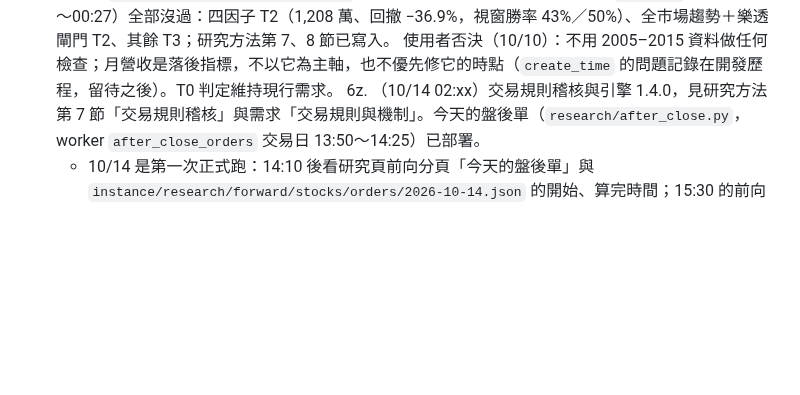
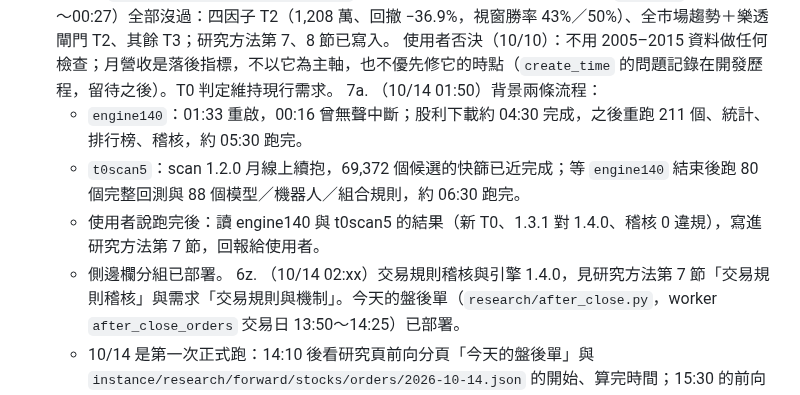
Before and after one commit to ryan73093/StockResearch, a Markdown page: docs/development_handoff.md, the part around the change. Drawn GitHub-style; blank space fills up the shorter version.

Commit message:
Handoff: the two background pipelines
Co-Authored-By: Claude Opus 5.5 <noreply@anthropic.com>

```diff
--- a/docs/development_handoff.md
+++ b/docs/development_handoff.md
@@ -51,6 +51,11 @@
 6j. （10/09 22:3x）lowdd 與 volscale 7 個全沒過（低波動回撤淺但輸 0050；波動減碼回撤只淺 4 點、報酬少三分之二）。背景執行中：`rl-sleeves-2.0.0`（現金版，約 30 分鐘）、新聞評分（最後一天）、AI 研究員第一輪（第三次，已修正讀取）。使用者說跑完後讀結果寫進研究方法。
 6m. （10/10 00:25）台股量化做法回顧完成（報告 `reports/台股量化 開源專案與實證.md`、系統頁「台股量化做法」）。第三批 `evidence` 6 個（00:25～00:27）全部沒過：四因子 T2（1,208 萬、回撤 −36.9%，視窗勝率 43%／50%）、全市場趨勢＋樂透閘門 T2、其餘 T3；研究方法第 7、8 節已寫入。
    使用者否決（10/10）：不用 2005–2015 資料做任何檢查；月營收是落後指標，不以它為主軸，也不優先修它的時點（`create_time` 的問題記錄在開發歷程，留待之後）。T0 判定維持現行需求。
+7a. （10/14 01:50）背景兩條流程：
+   - `engine140`：01:33 重啟，00:16 曾無聲中斷；股利下載約 04:30 完成，之後重跑 211 個、統計、排行榜、稽核，約 05:30 跑完。
+   - `t0scan5`：scan 1.2.0 月線上續抱，69,372 個候選的快篩已近完成；等 `engine140` 結束後跑 80 個完整回測與 88 個模型／機器人／組合規則，約 06:30 跑完。
+   - 使用者說跑完後：讀 engine140 與 t0scan5 的結果（新 T0、1.3.1 對 1.4.0、稽核 0 違規），寫進研究方法第 7 節，回報給使用者。
+   - 側邊欄分組已部署。
 6z. （10/14 02:xx）交易規則稽核與引擎 1.4.0，見研究方法第 7 節「交易規則稽核」與需求「交易規則與機制」。今天的盤後單（`research/after_close.py`，worker `after_close_orders` 交易日 13:50～14:25）已部署。
    - 10/14 是第一次正式跑：14:10 後看研究頁前向分頁「今天的盤後單」與 `instance/research/forward/stocks/orders/2026-10-14.json` 的開始、算完時間；15:30 的前向紀錄應與它相同。
    - 背景 `engine140`：FinMind 股利政策下載（接續，約 03:30 下載完）→ 211 個規則重跑（當天盤後成交）→ 統計 → 排行榜 → 交易規則稽核，約 05:00 跑完。
```
